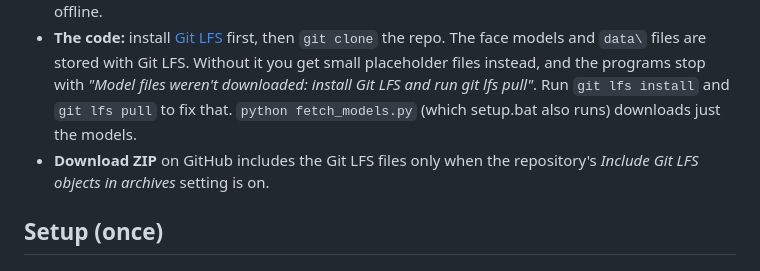
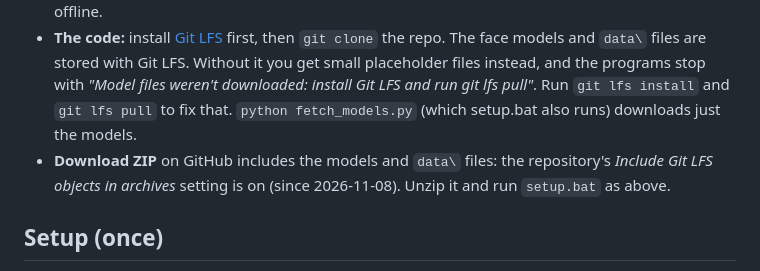
Before and after one commit to SingularityResearch/facial-recognition, a Markdown page: face-recognizer/README.md, the part around the change. Drawn GitHub-style.

Commit message:
README: Download ZIP now includes the Git LFS files
Co-Authored-By: Claude Opus 5.5 <noreply@anthropic.com>

```diff
--- a/face-recognizer/README.md
+++ b/face-recognizer/README.md
@@ -24,7 +24,7 @@ Everything runs locally. No photos leave your computer, with one exception you s
 
 - **Just to run it:** download `FaceRecognizer-win64.zip` from the project's GitHub **Releases**, unzip it anywhere, and double-click **FaceRecognizer.exe**. No Python needed. On first start it downloads the face models (about 196 MB) into the `models\` folder beside it. After that it works offline.
 - **The code:** install [Git LFS](https://git-lfs.com) first, then `git clone` the repo. The face models and `data\` files are stored with Git LFS. Without it you get small placeholder files instead, and the programs stop with *"Model files weren't downloaded: install Git LFS and run git lfs pull"*. Run `git lfs install` and `git lfs pull` to fix that. `python fetch_models.py` (which setup.bat also runs) downloads just the models.
-- **Download ZIP** on GitHub includes the Git LFS files only when the repository's *Include Git LFS objects in archives* setting is on.
+- **Download ZIP** on GitHub includes the models and `data\` files: the repository's *Include Git LFS objects in archives* setting is on (since 2026-11-08). Unzip it and run `setup.bat` as above.
 
 ## Setup (once)
 
```
